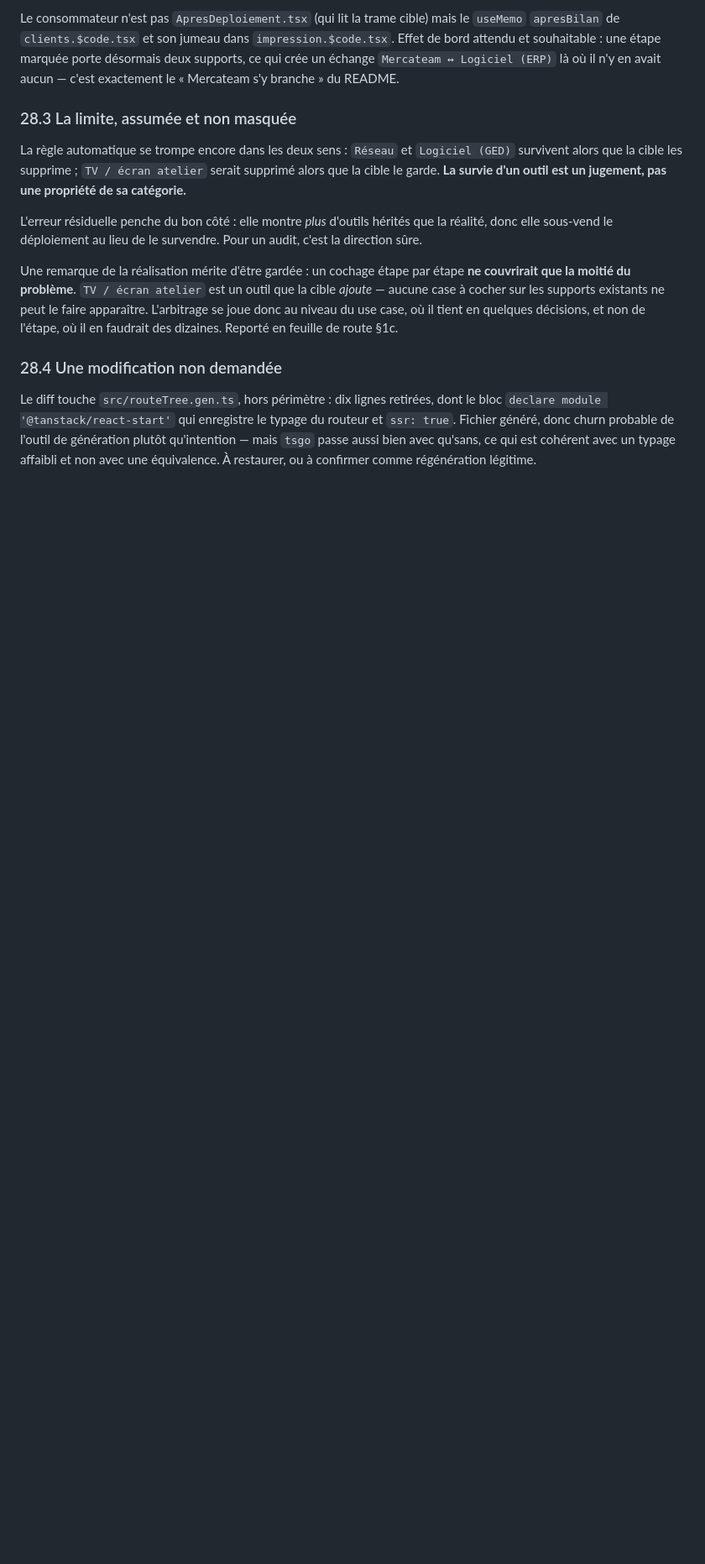
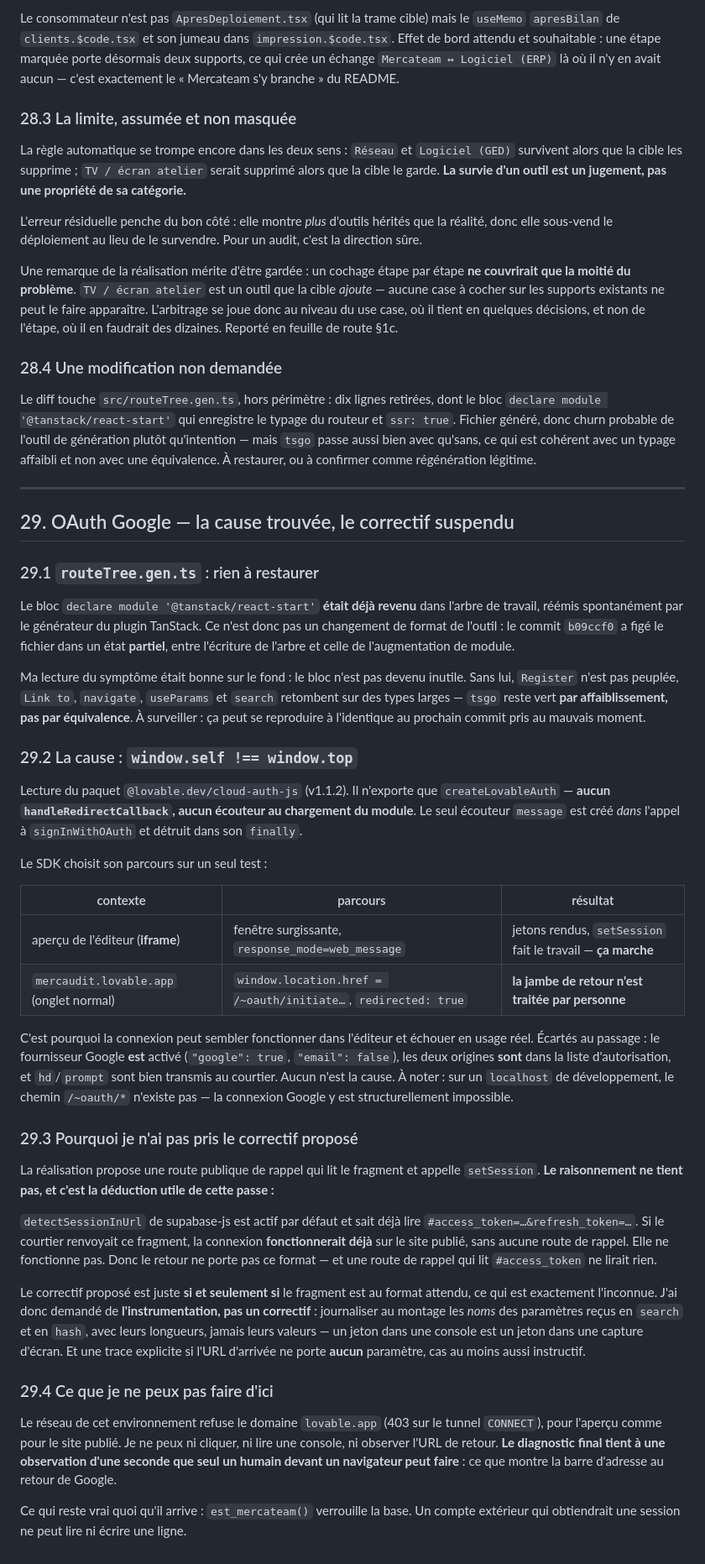
Before and after one commit to Alexis-merca/Claude_Projects, a Markdown page: charte/PASSE-STATIQUE.md, the part around the change. Shown at 84% size. GitHub-like rendering; blank space fills up the shorter version.

Commit message:
Consigne le diagnostic OAuth et suspend le correctif

```diff
--- a/charte/PASSE-STATIQUE.md
+++ b/charte/PASSE-STATIQUE.md
@@ -1844,3 +1844,73 @@ du routeur et `ssr: true`. Fichier généré, donc churn probable de l'outil de
 génération plutôt qu'intention — mais `tsgo` passe aussi bien avec qu'sans, ce
 qui est cohérent avec un typage affaibli et non avec une équivalence. À
 restaurer, ou à confirmer comme régénération légitime.
+
+---
+
+## 29. OAuth Google — la cause trouvée, le correctif suspendu
+
+### 29.1 `routeTree.gen.ts` : rien à restaurer
+
+Le bloc `declare module '@tanstack/react-start'` **était déjà revenu** dans
+l'arbre de travail, réémis spontanément par le générateur du plugin TanStack.
+Ce n'est donc pas un changement de format de l'outil : le commit `b09ccf0` a
+figé le fichier dans un état **partiel**, entre l'écriture de l'arbre et celle
+de l'augmentation de module.
+
+Ma lecture du symptôme était bonne sur le fond : le bloc n'est pas devenu
+inutile. Sans lui, `Register` n'est pas peuplée, `Link to`, `navigate`,
+`useParams` et `search` retombent sur des types larges — `tsgo` reste vert
+**par affaiblissement, pas par équivalence**. À surveiller : ça peut se
+reproduire à l'identique au prochain commit pris au mauvais moment.
+
+### 29.2 La cause : `window.self !== window.top`
+
+Lecture du paquet `@lovable.dev/cloud-auth-js` (v1.1.2). Il n'exporte que
+`createLovableAuth` — **aucun `handleRedirectCallback`, aucun écouteur au
+chargement du module**. Le seul écouteur `message` est créé *dans* l'appel à
+`signInWithOAuth` et détruit dans son `finally`.
+
+Le SDK choisit son parcours sur un seul test :
+
+| contexte | parcours | résultat |
+|---|---|---|
+| aperçu de l'éditeur (**iframe**) | fenêtre surgissante, `response_mode=web_message` | jetons rendus, `setSession` fait le travail — **ça marche** |
+| `mercaudit.lovable.app` (onglet normal) | `window.location.href = /~oauth/initiate…`, `redirected: true` | **la jambe de retour n'est traitée par personne** |
+
+C'est pourquoi la connexion peut sembler fonctionner dans l'éditeur et échouer
+en usage réel. Écartés au passage : le fournisseur Google **est** activé
+(`"google": true`, `"email": false`), les deux origines **sont** dans la liste
+d'autorisation, et `hd`/`prompt` sont bien transmis au courtier. Aucun n'est la
+cause. À noter : sur un `localhost` de développement, le chemin `/~oauth/*`
+n'existe pas — la connexion Google y est structurellement impossible.
+
+### 29.3 Pourquoi je n'ai pas pris le correctif proposé
+
+La réalisation propose une route publique de rappel qui lit le fragment et
+appelle `setSession`. **Le raisonnement ne tient pas, et c'est la déduction
+utile de cette passe :**
+
+`detectSessionInUrl` de supabase-js est actif par défaut et sait déjà lire
+`#access_token=…&refresh_token=…`. Si le courtier renvoyait ce fragment, la
+connexion **fonctionnerait déjà** sur le site publié, sans aucune route de
+rappel. Elle ne fonctionne pas. Donc le retour ne porte pas ce format — et une
+route de rappel qui lit `#access_token` ne lirait rien.
+
+Le correctif proposé est juste **si et seulement si** le fragment est au format
+attendu, ce qui est exactement l'inconnue. J'ai donc demandé de
+**l'instrumentation, pas un correctif** : journaliser au montage les *noms* des
+paramètres reçus en `search` et en `hash`, avec leurs longueurs, jamais leurs
+valeurs — un jeton dans une console est un jeton dans une capture d'écran. Et
+une trace explicite si l'URL d'arrivée ne porte **aucun** paramètre, cas au
+moins aussi instructif.
+
+### 29.4 Ce que je ne peux pas faire d'ici
+
+Le réseau de cet environnement refuse le domaine `lovable.app` (403 sur le
+tunnel `CONNECT`), pour l'aperçu comme pour le site publié. Je ne peux ni
+cliquer, ni lire une console, ni observer l'URL de retour. **Le diagnostic
+final tient à une observation d'une seconde que seul un humain devant un
+navigateur peut faire** : ce que montre la barre d'adresse au retour de Google.
+
+Ce qui reste vrai quoi qu'il arrive : `est_mercateam()` verrouille la base. Un
+compte extérieur qui obtiendrait une session ne peut lire ni écrire une ligne.
```
